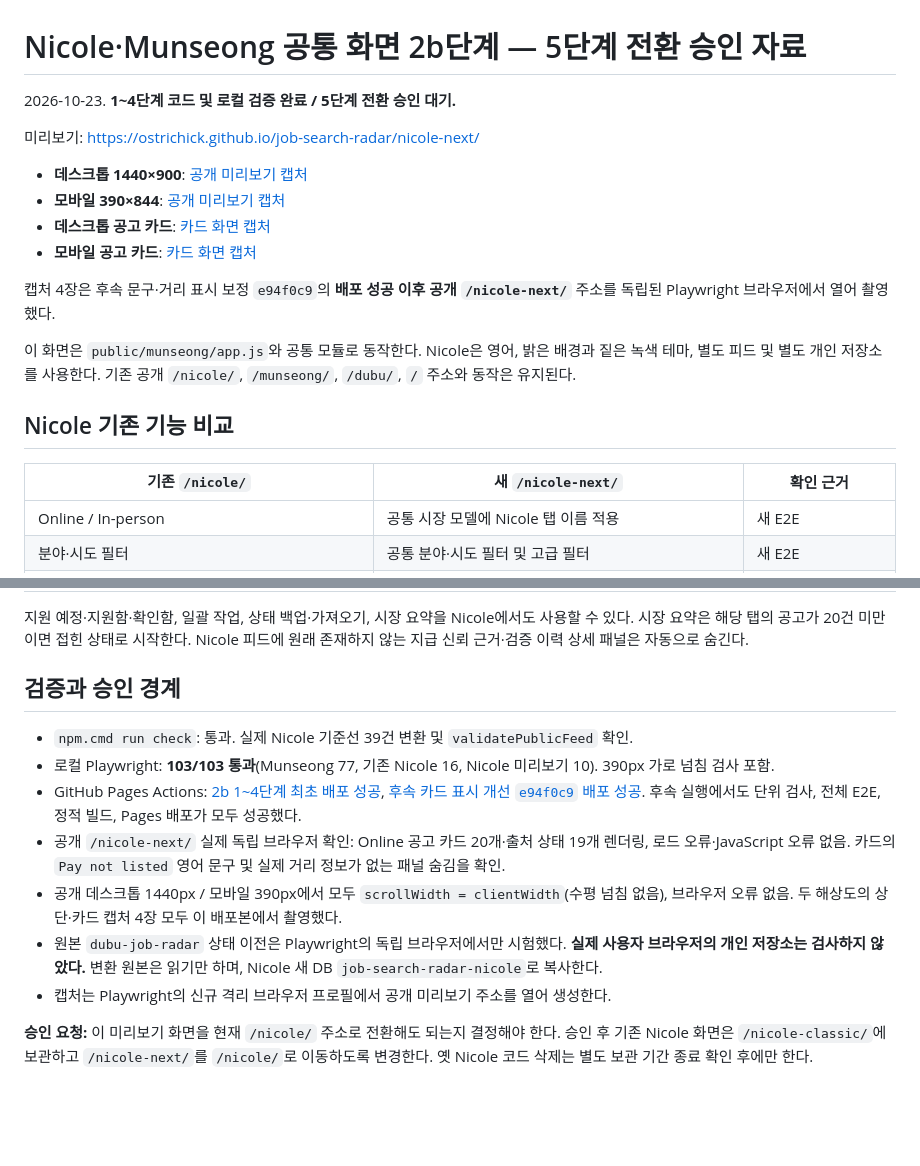
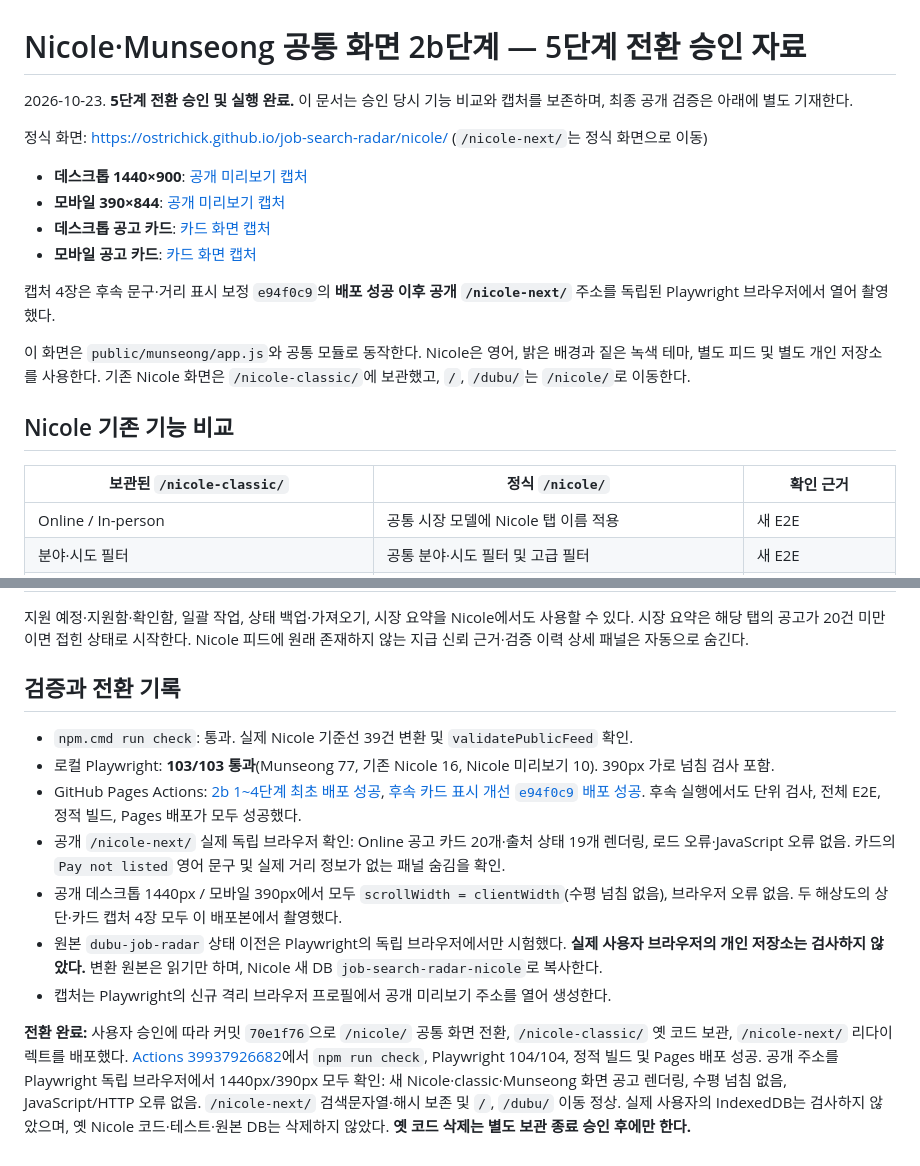
Before and after one commit to ostrichick/job-search-radar, a Markdown page: docs/PHASE2B_APPROVAL.md, 2 parts joined by grey strips. GitHub-like rendering; blank space fills up the shorter version.

```diff
--- a/docs/PHASE2B_APPROVAL.md
+++ b/docs/PHASE2B_APPROVAL.md
@@ -1,8 +1,8 @@
 # Nicole·Munseong 공통 화면 2b단계 — 5단계 전환 승인 자료
 
-2026-10-23. **1~4단계 코드 및 로컬 검증 완료 / 5단계 전환 승인 대기.**
+2026-10-23. **5단계 전환 승인 및 실행 완료.** 이 문서는 승인 당시 기능 비교와 캡처를 보존하며, 최종 공개 검증은 아래에 별도 기재한다.
 
-미리보기: https://ostrichick.github.io/job-search-radar/nicole-next/
+정식 화면: https://ostrichick.github.io/job-search-radar/nicole/ (`/nicole-next/`는 정식 화면으로 이동)
 
 - **데스크톱 1440×900**: [공개 미리보기 캡처](./phase2b/nicole-next-desktop-1440.png)
 - **모바일 390×844**: [공개 미리보기 캡처](./phase2b/nicole-next-mobile-390.png)
@@ -11,11 +11,11 @@
 
 캡처 4장은 후속 문구·거리 표시 보정 `e94f0c9`의 **배포 성공 이후 공개 `/nicole-next/`** 주소를 독립된 Playwright 브라우저에서 열어 촬영했다.
 
-이 화면은 `public/munseong/app.js`와 공통 모듈로 동작한다. Nicole은 영어, 밝은 배경과 짙은 녹색 테마, 별도 피드 및 별도 개인 저장소를 사용한다. 기존 공개 `/nicole/`, `/munseong/`, `/dubu/`, `/` 주소와 동작은 유지된다.
+이 화면은 `public/munseong/app.js`와 공통 모듈로 동작한다. Nicole은 영어, 밝은 배경과 짙은 녹색 테마, 별도 피드 및 별도 개인 저장소를 사용한다. 기존 Nicole 화면은 `/nicole-classic/`에 보관했고, `/`, `/dubu/`는 `/nicole/`로 이동한다.
 
 ## Nicole 기존 기능 비교
 
-| 기존 `/nicole/` | 새 `/nicole-next/` | 확인 근거 |
+| 보관된 `/nicole-classic/` | 정식 `/nicole/` | 확인 근거 |
 |---|---|---|
 | Online / In-person | 공통 시장 모델에 Nicole 탭 이름 적용 | 새 E2E |
 | 분야·시도 필터 | 공통 분야·시도 필터 및 고급 필터 | 새 E2E |
@@ -40,7 +40,7 @@
 
 지원 예정·지원함·확인함, 일괄 작업, 상태 백업·가져오기, 시장 요약을 Nicole에서도 사용할 수 있다. 시장 요약은 해당 탭의 공고가 20건 미만이면 접힌 상태로 시작한다. Nicole 피드에 원래 존재하지 않는 지급 신뢰 근거·검증 이력 상세 패널은 자동으로 숨긴다.
 
-## 검증과 승인 경계
+## 검증과 전환 기록
 
 - `npm.cmd run check`: 통과. 실제 Nicole 기준선 39건 변환 및 `validatePublicFeed` 확인.
 - 로컬 Playwright: **103/103 통과**(Munseong 77, 기존 Nicole 16, Nicole 미리보기 10). 390px 가로 넘침 검사 포함.
@@ -50,4 +50,4 @@
 - 원본 `dubu-job-radar` 상태 이전은 Playwright의 독립 브라우저에서만 시험했다. **실제 사용자 브라우저의 개인 저장소는 검사하지 않았다.** 변환 원본은 읽기만 하며, Nicole 새 DB `job-search-radar-nicole`로 복사한다.
 - 캡처는 Playwright의 신규 격리 브라우저 프로필에서 공개 미리보기 주소를 열어 생성한다.
 
-**승인 요청:** 이 미리보기 화면을 현재 `/nicole/` 주소로 전환해도 되는지 결정해야 한다. 승인 후 기존 Nicole 화면은 `/nicole-classic/`에 보관하고 `/nicole-next/`를 `/nicole/`로 이동하도록 변경한다. 옛 Nicole 코드 삭제는 별도 보관 기간 종료 확인 후에만 한다.
+**전환 완료:** 사용자 승인에 따라 커밋 `70e1f76`으로 `/nicole/` 공통 화면 전환, `/nicole-classic/` 옛 코드 보관, `/nicole-next/` 리다이렉트를 배포했다. [Actions 39937926682](https://github.com/ostrichick/job-search-radar/actions/runs/39937926682)에서 `npm run check`, Playwright 104/104, 정적 빌드 및 Pages 배포 성공. 공개 주소를 Playwright 독립 브라우저에서 1440px/390px 모두 확인: 새 Nicole·classic·Munseong 화면 공고 렌더링, 수평 넘침 없음, JavaScript/HTTP 오류 없음. `/nicole-next/` 검색문자열·해시 보존 및 `/`, `/dubu/` 이동 정상. 실제 사용자의 IndexedDB는 검사하지 않았으며, 옛 Nicole 코드·테스트·원본 DB는 삭제하지 않았다. **옛 코드 삭제는 별도 보관 종료 승인 후에만 한다.**
```
Also changed, not shown: INTEGRATION_PLAN.md (+3 -3 lines), README.md (+3 -1 lines).
